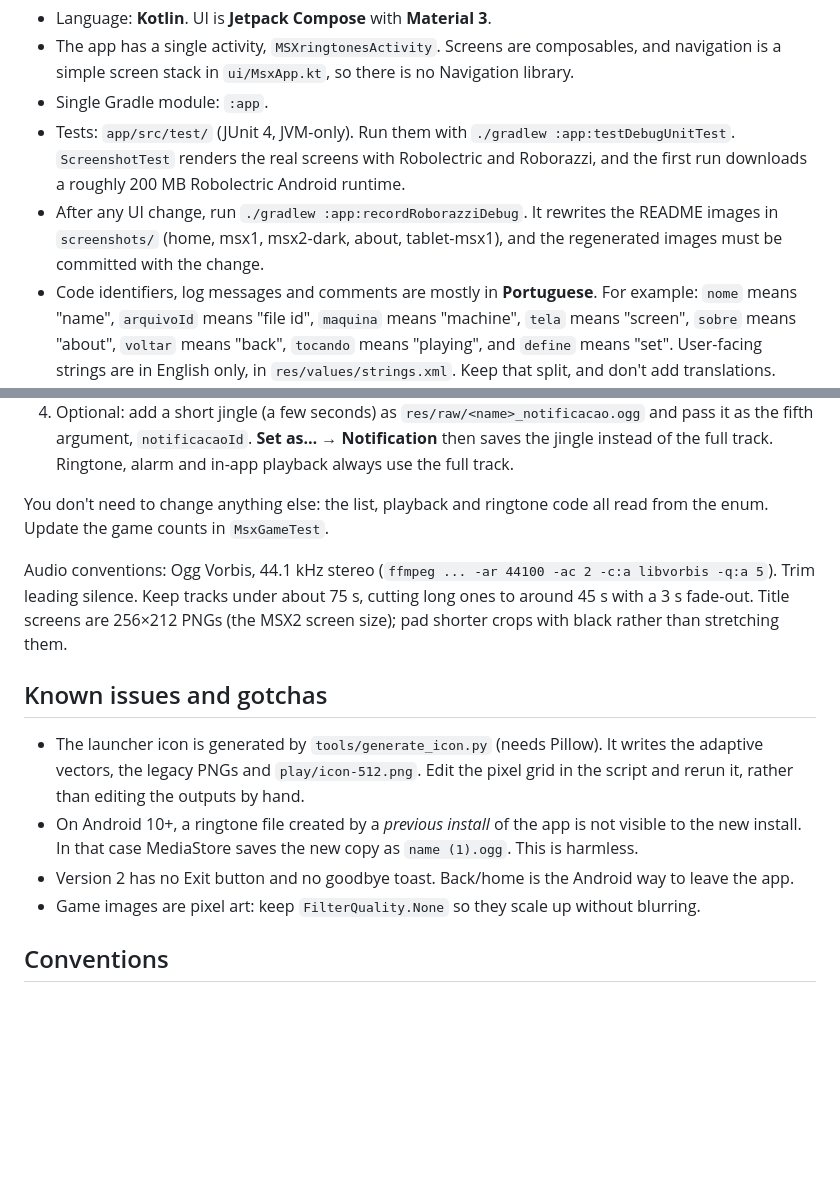
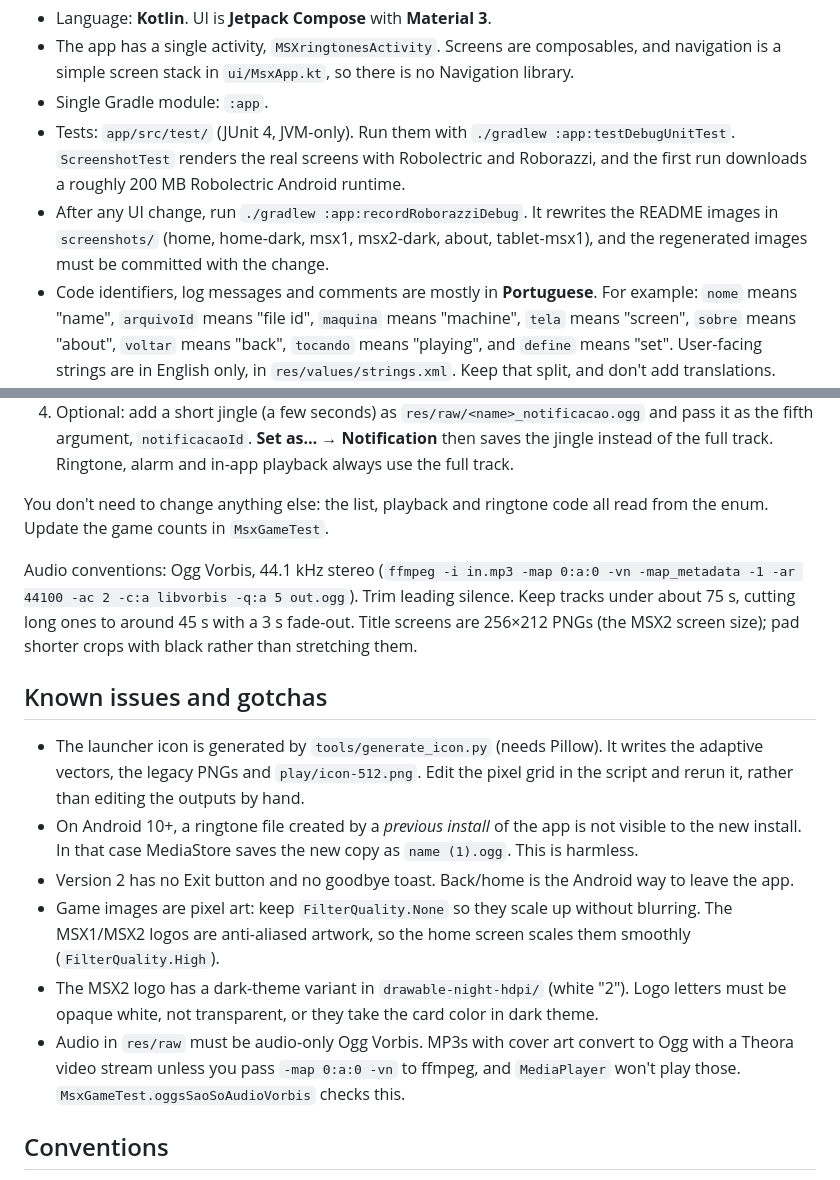
Before and after one commit to boaglio/android-msxringtones, a Markdown page: AGENTS.md, 2 parts joined by grey strips. GitHub-like rendering; blank space fills up the shorter version.

```diff
--- a/AGENTS.md
+++ b/AGENTS.md
@@ -10,7 +10,7 @@ Guidance for AI coding agents working in this repository.
 - The app has a single activity, `MSXringtonesActivity`. Screens are composables, and navigation is a simple screen stack in `ui/MsxApp.kt`, so there is no Navigation library.
 - Single Gradle module: `:app`.
 - Tests: `app/src/test/` (JUnit 4, JVM-only). Run them with `./gradlew :app:testDebugUnitTest`. `ScreenshotTest` renders the real screens with Robolectric and Roborazzi, and the first run downloads a roughly 200 MB Robolectric Android runtime.
-- After any UI change, run `./gradlew :app:recordRoborazziDebug`. It rewrites the README images in `screenshots/` (home, msx1, msx2-dark, about, tablet-msx1), and the regenerated images must be committed with the change.
+- After any UI change, run `./gradlew :app:recordRoborazziDebug`. It rewrites the README images in `screenshots/` (home, home-dark, msx1, msx2-dark, about, tablet-msx1), and the regenerated images must be committed with the change.
 - Code identifiers, log messages and comments are mostly in **Portuguese**. For example: `nome` means "name", `arquivoId` means "file id", `maquina` means "machine", `tela` means "screen", `sobre` means "about", `voltar` means "back", `tocando` means "playing", and `define` means "set". User-facing strings are in English only, in `res/values/strings.xml`. Keep that split, and don't add translations.
 
 ## Build
@@ -92,14 +92,16 @@ app/src/main/res/
 
 You don't need to change anything else: the list, playback and ringtone code all read from the enum. Update the game counts in `MsxGameTest`.
 
-Audio conventions: Ogg Vorbis, 44.1 kHz stereo (`ffmpeg ... -ar 44100 -ac 2 -c:a libvorbis -q:a 5`). Trim leading silence. Keep tracks under about 75 s, cutting long ones to around 45 s with a 3 s fade-out. Title screens are 256×212 PNGs (the MSX2 screen size); pad shorter crops with black rather than stretching them.
+Audio conventions: Ogg Vorbis, 44.1 kHz stereo (`ffmpeg -i in.mp3 -map 0:a:0 -vn -map_metadata -1 -ar 44100 -ac 2 -c:a libvorbis -q:a 5 out.ogg`). Trim leading silence. Keep tracks under about 75 s, cutting long ones to around 45 s with a 3 s fade-out. Title screens are 256×212 PNGs (the MSX2 screen size); pad shorter crops with black rather than stretching them.
 
 ## Known issues and gotchas
 
 - The launcher icon is generated by `tools/generate_icon.py` (needs Pillow). It writes the adaptive vectors, the legacy PNGs and `play/icon-512.png`. Edit the pixel grid in the script and rerun it, rather than editing the outputs by hand.
 - On Android 10+, a ringtone file created by a *previous install* of the app is not visible to the new install. In that case MediaStore saves the new copy as `name (1).ogg`. This is harmless.
 - Version 2 has no Exit button and no goodbye toast. Back/home is the Android way to leave the app.
-- Game images are pixel art: keep `FilterQuality.None` so they scale up without blurring.
+- Game images are pixel art: keep `FilterQuality.None` so they scale up without blurring. The MSX1/MSX2 logos are anti-aliased artwork, so the home screen scales them smoothly (`FilterQuality.High`).
+- The MSX2 logo has a dark-theme variant in `drawable-night-hdpi/` (white "2"). Logo letters must be opaque white, not transparent, or they take the card color in dark theme.
+- Audio in `res/raw` must be audio-only Ogg Vorbis. MP3s with cover art convert to Ogg with a Theora video stream unless you pass `-map 0:a:0 -vn` to ffmpeg, and `MediaPlayer` won't play those. `MsxGameTest.oggsSaoSoAudioVorbis` checks this.
 
 ## Conventions
 
```
Also changed, not shown: README.md (+1 -0 lines), screenshots/home-dark.png (added), screenshots/home.png, 11 other files.
